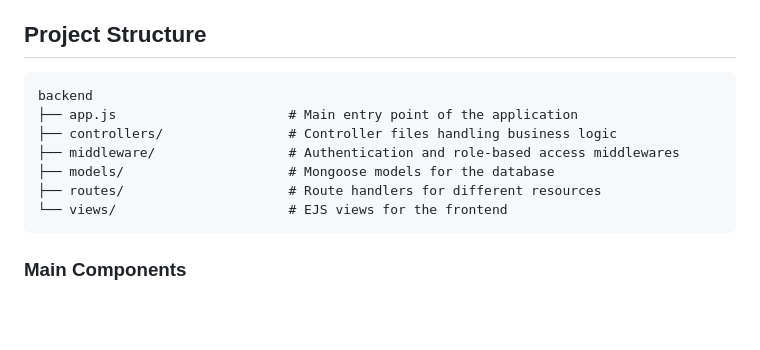
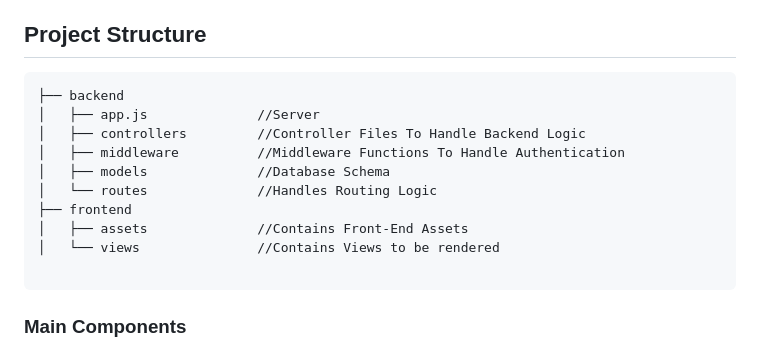
Before and after one commit to Colosseum-IIITS/Colosseum, a Markdown page: README.md, the part around the change. Drawn GitHub-style; blank space fills up the shorter version.

````diff
--- a/README.md
+++ b/README.md
@@ -75,13 +75,16 @@ To configure the environment variables, update the `.env` file as follows:
 ## Project Structure
 
 ```plaintext
-backend
-├── app.js                      # Main entry point of the application
-├── controllers/                # Controller files handling business logic
-├── middleware/                 # Authentication and role-based access middlewares
-├── models/                     # Mongoose models for the database
-├── routes/                     # Route handlers for different resources
-└── views/                      # EJS views for the frontend
+├── backend
+│   ├── app.js              //Server
+│   ├── controllers         //Controller Files To Handle Backend Logic
+│   ├── middleware          //Middleware Functions To Handle Authentication
+│   ├── models              //Database Schema
+│   └── routes              //Handles Routing Logic
+├── frontend
+│   ├── assets              //Contains Front-End Assets
+│   └── views               //Contains Views to be rendered
+
 ```
 
 ### Main Components
````
